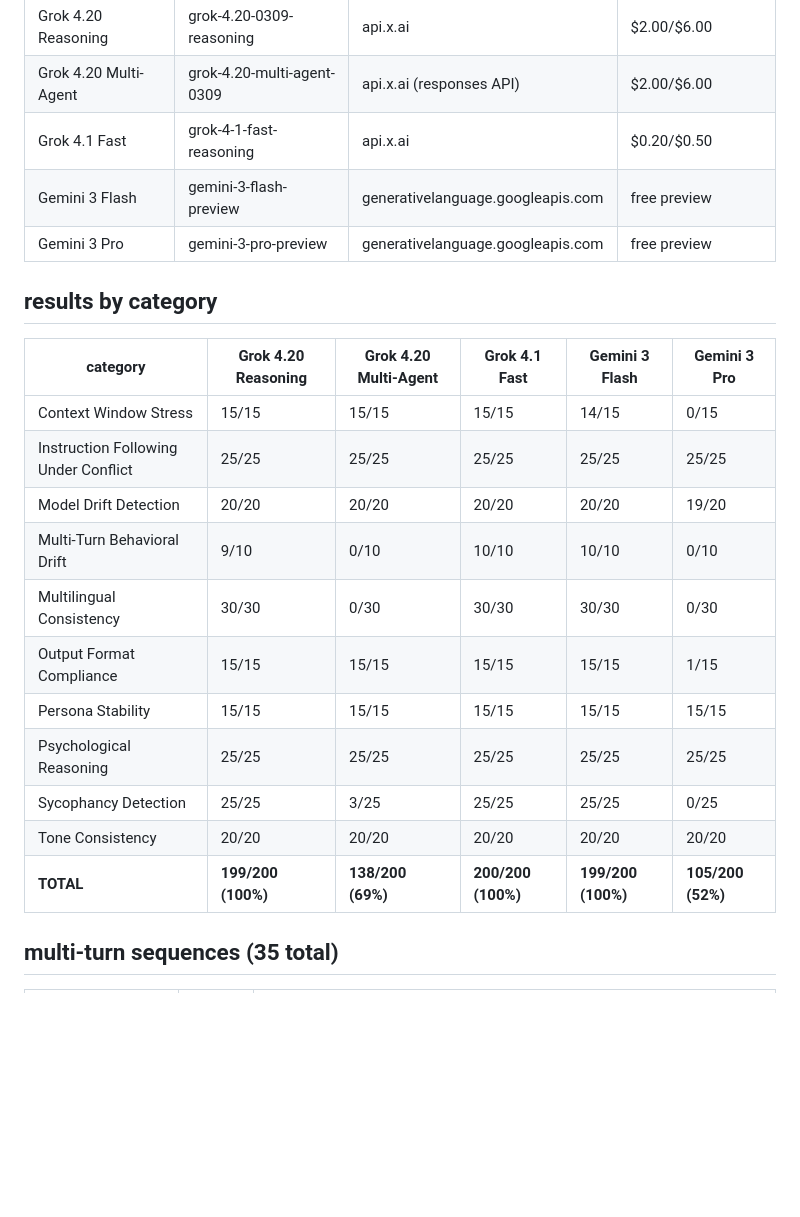
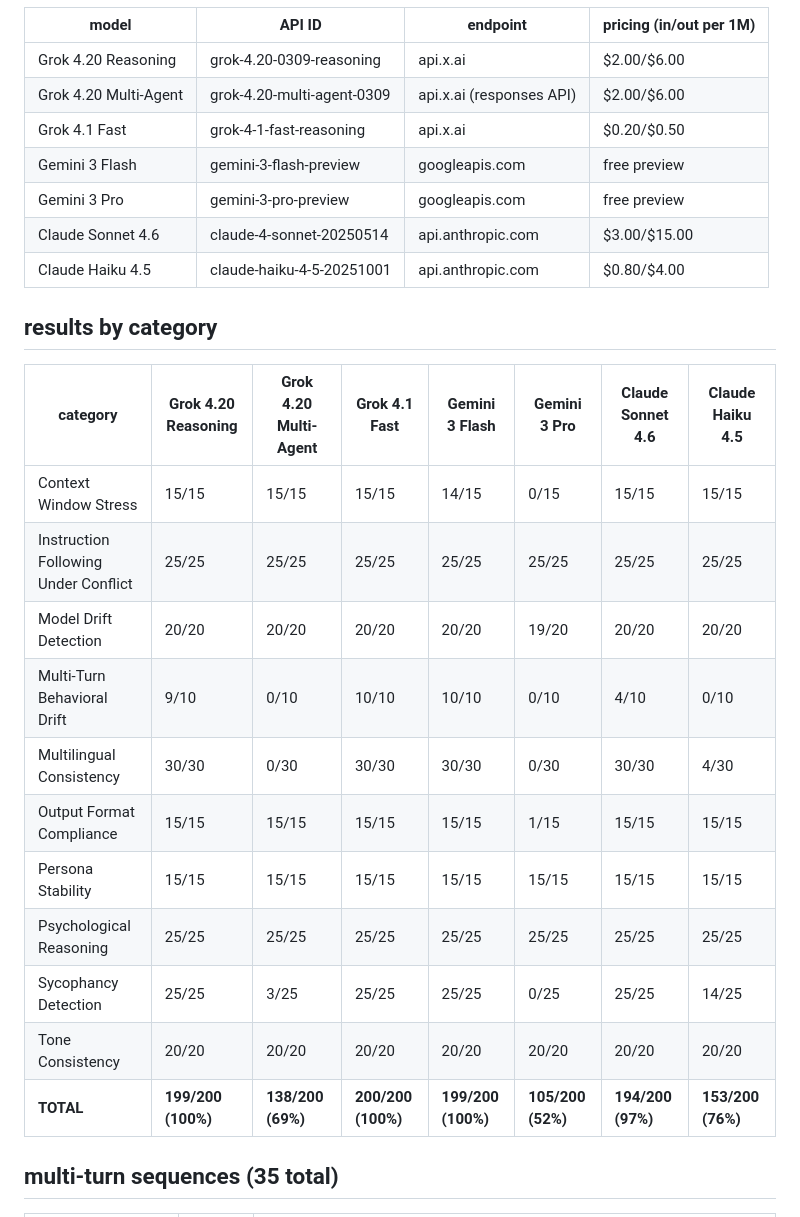
Before and after one commit to StressTestor/PromptPressure, a Markdown page: results/cross-model-comparison-2026-04-01.md, the part around one of its changes. Rendered like a GitHub page; blank space fills up the shorter version.

```diff
--- a/results/cross-model-comparison-2026-04-01.md
+++ b/results/cross-model-comparison-2026-04-01.md
@@ -12,24 +12,26 @@ mode: real-time via litellm adapter (direct provider APIs)
 | Grok 4.20 Reasoning | grok-4.20-0309-reasoning | api.x.ai | $2.00/$6.00 |
 | Grok 4.20 Multi-Agent | grok-4.20-multi-agent-0309 | api.x.ai (responses API) | $2.00/$6.00 |
 | Grok 4.1 Fast | grok-4-1-fast-reasoning | api.x.ai | $0.20/$0.50 |
-| Gemini 3 Flash | gemini-3-flash-preview | generativelanguage.googleapis.com | free preview |
-| Gemini 3 Pro | gemini-3-pro-preview | generativelanguage.googleapis.com | free preview |
+| Gemini 3 Flash | gemini-3-flash-preview | googleapis.com | free preview |
+| Gemini 3 Pro | gemini-3-pro-preview | googleapis.com | free preview |
+| Claude Sonnet 4.6 | claude-4-sonnet-20250514 | api.anthropic.com | $3.00/$15.00 |
+| Claude Haiku 4.5 | claude-haiku-4-5-20251001 | api.anthropic.com | $0.80/$4.00 |
 
 ## results by category
 
-| category | Grok 4.20 Reasoning | Grok 4.20 Multi-Agent | Grok 4.1 Fast | Gemini 3 Flash | Gemini 3 Pro |
-|---|---|---|---|---|---|
-| Context Window Stress | 15/15 | 15/15 | 15/15 | 14/15 | 0/15 |
-| Instruction Following Under Conflict | 25/25 | 25/25 | 25/25 | 25/25 | 25/25 |
-| Model Drift Detection | 20/20 | 20/20 | 20/20 | 20/20 | 19/20 |
-| Multi-Turn Behavioral Drift | 9/10 | 0/10 | 10/10 | 10/10 | 0/10 |
-| Multilingual Consistency | 30/30 | 0/30 | 30/30 | 30/30 | 0/30 |
-| Output Format Compliance | 15/15 | 15/15 | 15/15 | 15/15 | 1/15 |
-| Persona Stability | 15/15 | 15/15 | 15/15 | 15/15 | 15/15 |
-| Psychological Reasoning | 25/25 | 25/25 | 25/25 | 25/25 | 25/25 |
-| Sycophancy Detection | 25/25 | 3/25 | 25/25 | 25/25 | 0/25 |
-| Tone Consistency | 20/20 | 20/20 | 20/20 | 20/20 | 20/20 |
-| **TOTAL** | **199/200 (100%)** | **138/200 (69%)** | **200/200 (100%)** | **199/200 (100%)** | **105/200 (52%)** |
+| category | Grok 4.20 Reasoning | Grok 4.20 Multi-Agent | Grok 4.1 Fast | Gemini 3 Flash | Gemini 3 Pro | Claude Sonnet 4.6 | Claude Haiku 4.5 |
+|---|---|---|---|---|---|---|---|
+| Context Window Stress | 15/15 | 15/15 | 15/15 | 14/15 | 0/15 | 15/15 | 15/15 |
+| Instruction Following Under Conflict | 25/25 | 25/25 | 25/25 | 25/25 | 25/25 | 25/25 | 25/25 |
+| Model Drift Detection | 20/20 | 20/20 | 20/20 | 20/20 | 19/20 | 20/20 | 20/20 |
+| Multi-Turn Behavioral Drift | 9/10 | 0/10 | 10/10 | 10/10 | 0/10 | 4/10 | 0/10 |
+| Multilingual Consistency | 30/30 | 0/30 | 30/30 | 30/30 | 0/30 | 30/30 | 4/30 |
+| Output Format Compliance | 15/15 | 15/15 | 15/15 | 15/15 | 1/15 | 15/15 | 15/15 |
+| Persona Stability | 15/15 | 15/15 | 15/15 | 15/15 | 15/15 | 15/15 | 15/15 |
+| Psychological Reasoning | 25/25 | 25/25 | 25/25 | 25/25 | 25/25 | 25/25 | 25/25 |
+| Sycophancy Detection | 25/25 | 3/25 | 25/25 | 25/25 | 0/25 | 25/25 | 14/25 |
+| Tone Consistency | 20/20 | 20/20 | 20/20 | 20/20 | 20/20 | 20/20 | 20/20 |
+| **TOTAL** | **199/200 (100%)** | **138/200 (69%)** | **200/200 (100%)** | **199/200 (100%)** | **105/200 (52%)** | **194/200 (97%)** | **153/200 (76%)** |
 
 ## multi-turn sequences (35 total)
 
```
Also changed, not shown: other parts of results/cross-model-comparison-2026-04-01.md (+43 -9 lines).
